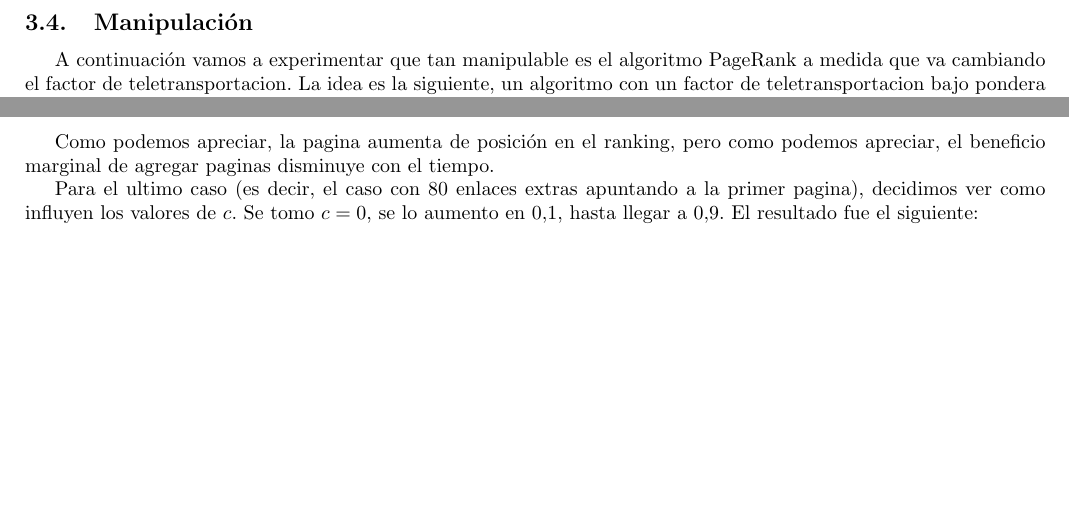
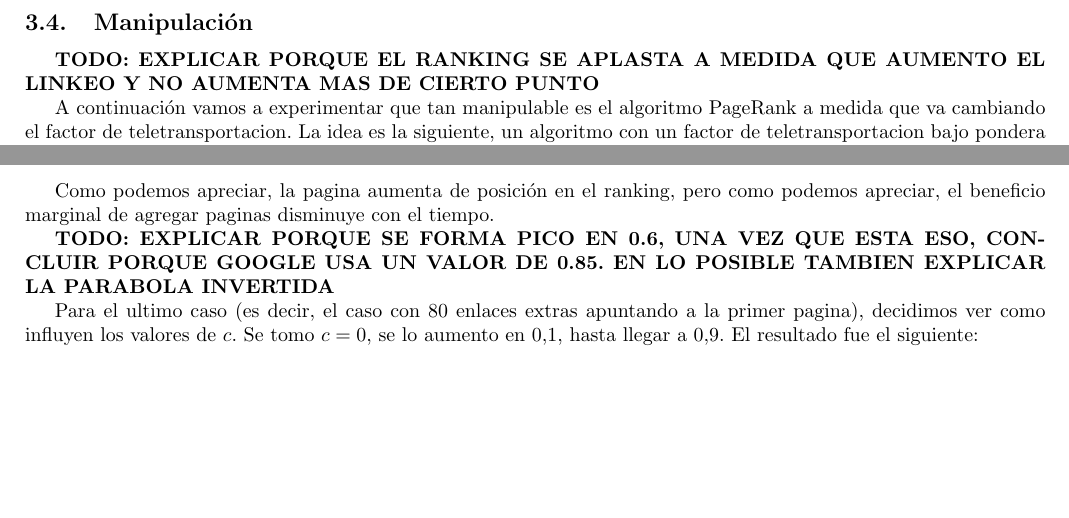
Before and after one commit to mbaigorria/metnum, a LaTeX document (tp2/docs/informe.tex, which reads tp2/docs/exp/paginasWebManipulacion.tex): two parts of page 15 of 30, joined at a grey line, cut so that both start at the same text. Compiled offline with pdfLaTeX.

Commit message:
Added TODOs on some sections.

```diff
--- a/tp2/docs/exp/paginasWebManipulacion.tex
+++ b/tp2/docs/exp/paginasWebManipulacion.tex
@@ -1,5 +1,7 @@
 \pagebreak
 \subsection{Manipulación}
+
+\textbf{TODO: EXPLICAR PORQUE EL RANKING SE APLASTA A MEDIDA QUE AUMENTO EL LINKEO Y NO AUMENTA MAS DE CIERTO PUNTO}
 
 A continuación vamos a experimentar que tan manipulable es el algoritmo PageRank a medida que va cambiando el factor de teletransportacion. La idea es la siguiente, un algoritmo con un factor de teletransportacion bajo pondera menos en la matriz de transición el componente de la estructura del grafo. Por lo tanto, un Search Engine que tenga este factor de teletransportacion bajo va a ser sumamente manipulable, dado que puedo crear muchisimos nodos e inflar el ranking de cualquier sitio. Cuanto mayor es este factor, conjeturamos que vamos a observar que inflar cualquier sitio sera mucho mas costoso en termino de cantidad de sitios únicos que debo crear. De hecho, Page \& Brin en su paper consideran esto y mencionan que en Google se ponderan muchos factores para evitar lo que hoy se conoce como SEO (Search Engine Optimization).
 
@@ -14,6 +16,8 @@ Primero vamos a ver las posiblidadades de manipulación con c = 0.85. Para hacer
 
 Como podemos apreciar, la pagina aumenta de posición en el ranking, pero como podemos apreciar, el beneficio marginal de agregar paginas disminuye con el tiempo.
 
+\textbf{TODO: EXPLICAR PORQUE SE FORMA PICO EN 0.6, UNA VEZ QUE ESTA ESO, CONCLUIR PORQUE GOOGLE USA UN VALOR DE 0.85. EN LO POSIBLE TAMBIEN EXPLICAR LA PARABOLA INVERTIDA}
+
 Para el ultimo caso (es decir, el caso con 80 enlaces extras apuntando a la primer pagina), decidimos ver como influyen los valores de $c$. Se tomo $c = 0$, se lo aumento en $0.1$, hasta llegar a $0.9$. El resultado fue el siguiente:
 
 \begin{figure}[H]
```
